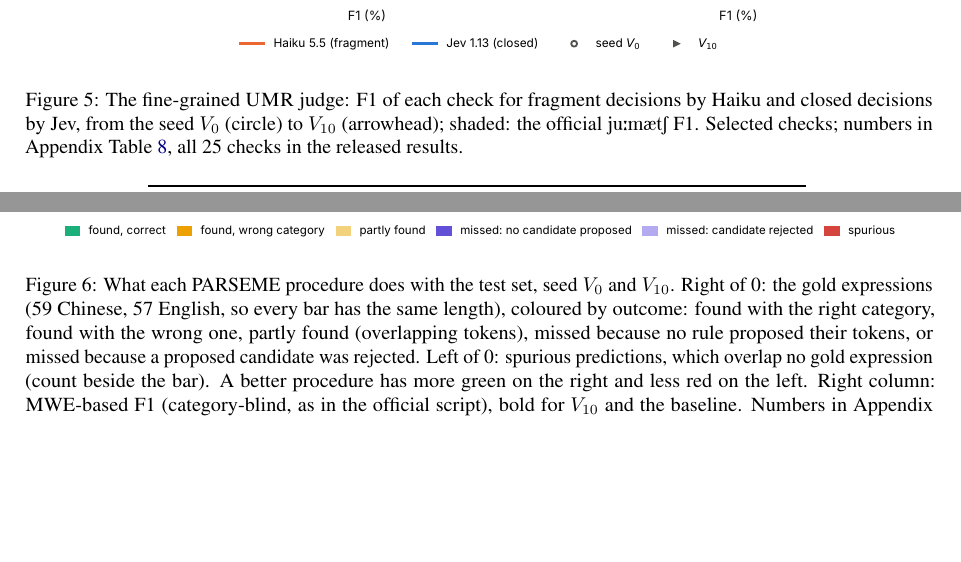
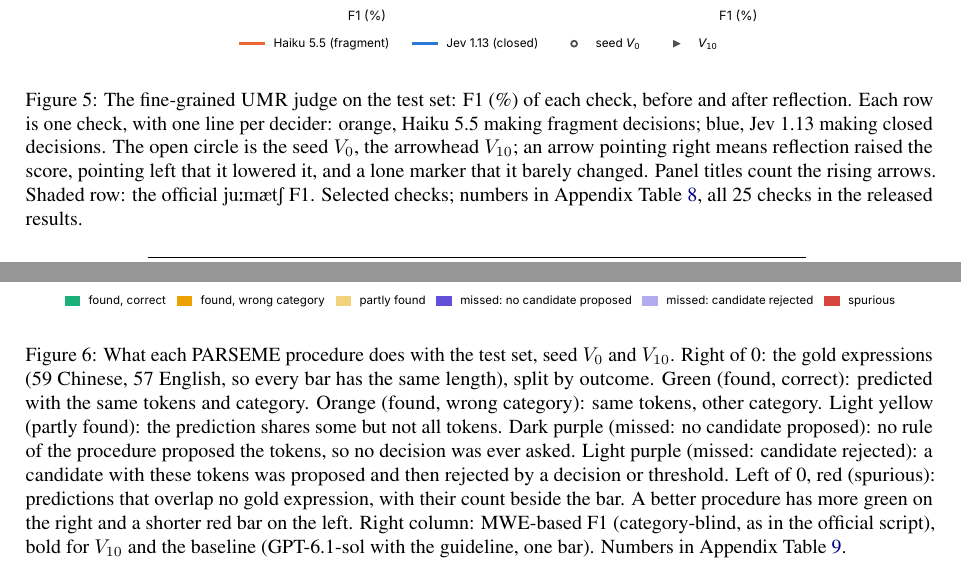
Before and after one commit to sxndqc/DecisionOrchestrationPaper, a LaTeX paper (extra/archive/v1-before-2026-10/main.tex, which reads sections/results.tex): two parts of pages 9 and 10 of 18, joined at a grey line, cut so that both start at the same text, the shorter picture padded with empty space. The pictures show the PDF file main.pdf that the author committed with the source.

Commit message:
Figure captions explain every legend entry (colours, markers, arrows, shaded row)
Co-Authored-By: Claude Opus 5.5 <noreply@anthropic.com>
Claude-Session: https://claude.ai/code/session_01DgGrDJFopxHiSVMKdYU2f1

```diff
--- a/sections/results.tex
+++ b/sections/results.tex
@@ -40,14 +40,14 @@ On PARSEME (Figure~\ref{fig:judge-parseme}), the closed seeds start low because
 \begin{figure*}[t]
 \centering
 \includegraphics[width=\textwidth]{figures/judge_umr.pdf}
-\caption{The fine-grained \umr judge: F1 of each check for fragment decisions by Haiku and closed decisions by Jev, from the seed $V_0$ (circle) to $V_{10}$ (arrowhead); shaded: the official \jm{} F1. Selected checks; numbers in Appendix Table~\ref{tab:judge-umr}, all 25 checks in the released results.}
+\caption{The fine-grained \umr judge on the test set: F1 (\%) of each check, before and after reflection. Each row is one check, with one line per decider: orange, Haiku 5.5 making fragment decisions; blue, Jev 1.13 making closed decisions. The open circle is the seed $V_0$, the arrowhead $V_{10}$; an arrow pointing right means reflection raised the score, pointing left that it lowered it, and a lone marker that it barely changed. Panel titles count the rising arrows. Shaded row: the official \jm{} F1. Selected checks; numbers in Appendix Table~\ref{tab:judge-umr}, all 25 checks in the released results.}
 \label{fig:judge-umr}
 \end{figure*}
 
 \begin{figure*}[t]
 \centering
 \includegraphics[width=\textwidth]{figures/judge_parseme.pdf}
-\caption{What each PARSEME procedure does with the test set, seed $V_0$ and $V_{10}$. Right of 0: the gold expressions (59 Chinese, 57 English, so every bar has the same length), coloured by outcome: found with the right category, found with the wrong one, partly found (overlapping tokens), missed because no rule proposed their tokens, or missed because a proposed candidate was rejected. Left of 0: spurious predictions, which overlap no gold expression (count beside the bar). A better procedure has more green on the right and less red on the left. Right column: MWE-based F1 (category-blind, as in the official script), bold for $V_{10}$ and the baseline. Numbers in Appendix Table~\ref{tab:judge-parseme}.}
+\caption{What each PARSEME procedure does with the test set, seed $V_0$ and $V_{10}$. Right of 0: the gold expressions (59 Chinese, 57 English, so every bar has the same length), split by outcome. Green (found, correct): predicted with the same tokens and category. Orange (found, wrong category): same tokens, other category. Light yellow (partly found): the prediction shares some but not all tokens. Dark purple (missed: no candidate proposed): no rule of the procedure proposed the tokens, so no decision was ever asked. Light purple (missed: candidate rejected): a candidate with these tokens was proposed and then rejected by a decision or threshold. Left of 0, red (spurious): predictions that overlap no gold expression, with their count beside the bar. A better procedure has more green on the right and a shorter red bar on the left. Right column: MWE-based F1 (category-blind, as in the official script), bold for $V_{10}$ and the baseline (GPT-6.1-sol with the guideline, one bar). Numbers in Appendix Table~\ref{tab:judge-parseme}.}
 \label{fig:judge-parseme}
 \end{figure*}
 
```
Also changed, not shown: main.pdf.
